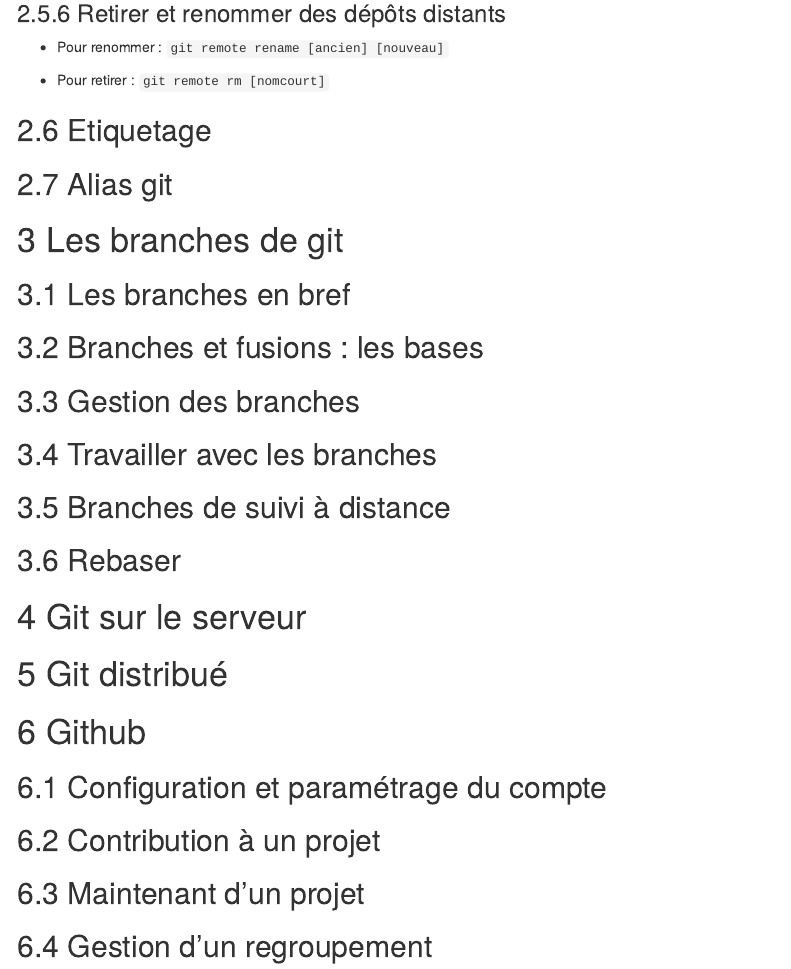
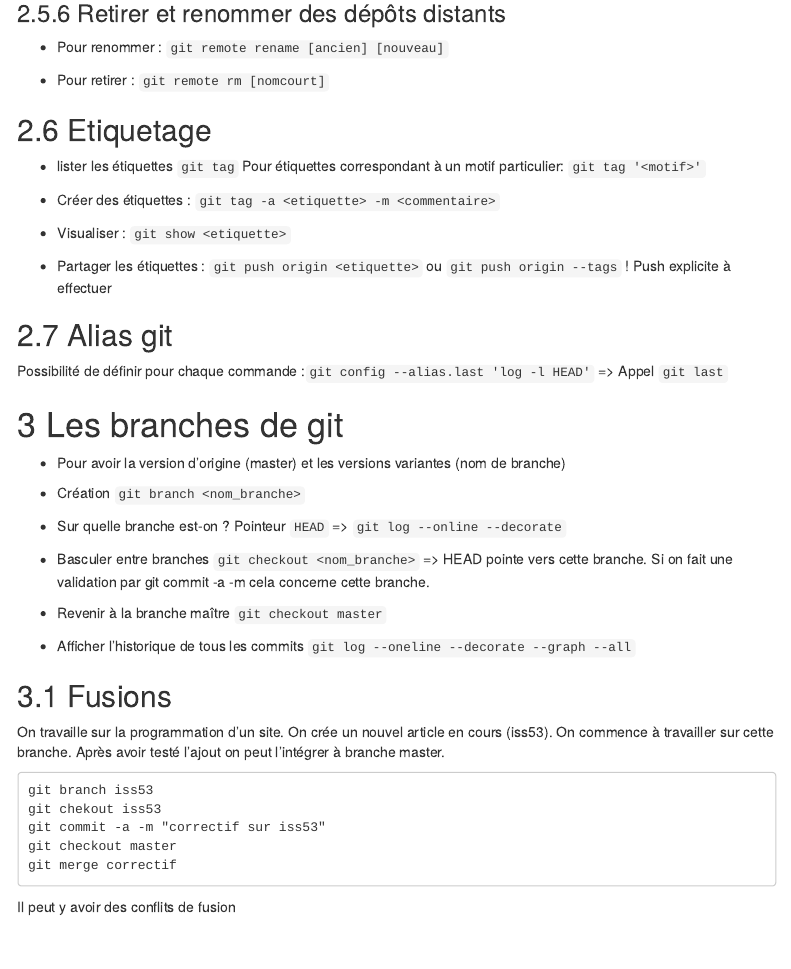
Before and after one commit to gvoisin09/docgit, an R Markdown document (gitpro.Rmd): the page in a window 1100 px wide, from 3610 px down. Rendered offline with R 4.5, knitr and Pandoc, with nearby package versions; menus at the side of the page are left out.

Commit message:
Etiquettes, Alias, Branches debut

````diff
--- a/gitpro.Rmd
+++ b/gitpro.Rmd
@@ -189,13 +189,48 @@ Avec `git remote show [url]`
 
 ## Etiquetage
 
+* lister les étiquettes  `git tag `
+	Pour étiquettes correspondant à un motif particulier: `git tag '<motif>'`
+
+* Créer des étiquettes : `git tag -a <etiquette> -m <commentaire>`
+
+* Visualiser : `git show <etiquette>`
+
+* Partager les étiquettes : `git push origin <etiquette>` ou `git push origin --tags`
+   ! Push explicite à effectuer
+
 ## Alias git
+
+Possibilité de définir pour chaque commande :`git config --alias.last 'log -l HEAD'` => Appel `git last`
 
 # Les branches de git
 
-## Les branches en bref
+* Pour avoir la version d'origine (master) et les versions variantes (nom de branche)
 
-## Branches et fusions : les bases
+* Création `git branch <nom_branche>`
+
+* Sur quelle branche est-on ? Pointeur `HEAD` => `git log --online --decorate`
+
+* Basculer entre branches `git checkout <nom_branche>` => HEAD pointe vers cette branche. Si on fait une validation par git commit -a -m cela concerne cette branche.
+
+* Revenir à la branche maître `git checkout master`
+
+* Afficher l'historique de tous les commits `git log --oneline --decorate --graph --all`
+
+## Fusions
+
+On travaille sur la programmation d'un site. On crée un nouvel article en cours (iss53). On commence à travailler sur cette branche. Après avoir testé l'ajout on peut l'intégrer à branche master.
+
+```
+git branch iss53
+git chekout iss53
+git commit -a -m "correctif sur iss53"
+git checkout master
+git merge correctif
+```
+
+Il peut y avoir des conflits de fusion
+
 
 ## Gestion des branches
 
````
